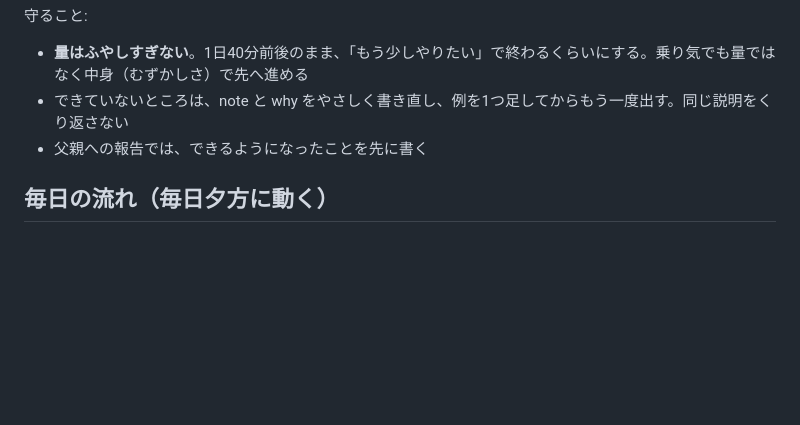
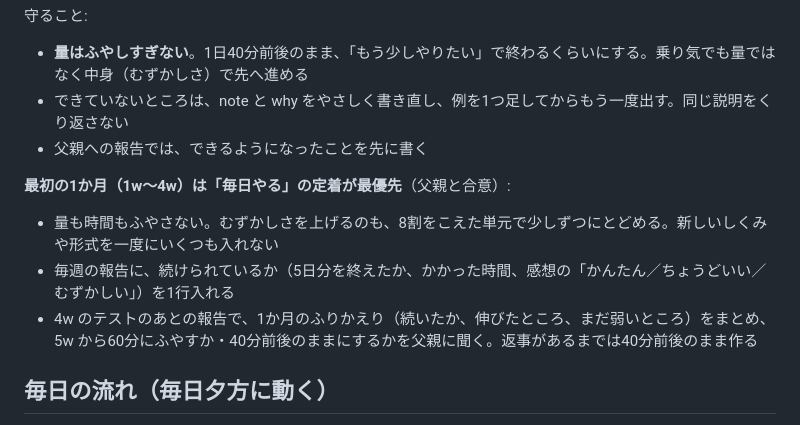
Before and after one commit to RyoNagamatsu/gakushu-note, a Markdown page: CLAUDE.md, the part around the change. Drawn GitHub-style; blank space fills up the shorter version.

Commit message:
最初の1か月は定着を最優先にし、4w後にふりかえって5wからの量を父親に確認する
Co-Authored-By: Claude Opus 5.5 <noreply@anthropic.com>
Claude-Session: https://claude.ai/code/session_01G5hmi6UFniiY1gACieWTp6

```diff
--- a/CLAUDE.md
+++ b/CLAUDE.md
@@ -56,6 +56,11 @@ ITEM のどれか:
 - できていないところは、note と why をやさしく書き直し、例を1つ足してからもう一度出す。同じ説明をくり返さない
 - 父親への報告では、できるようになったことを先に書く
 
+**最初の1か月（1w〜4w）は「毎日やる」の定着が最優先**（父親と合意）:
+- 量も時間もふやさない。むずかしさを上げるのも、8割をこえた単元で少しずつにとどめる。新しいしくみや形式を一度にいくつも入れない
+- 毎週の報告に、続けられているか（5日分を終えたか、かかった時間、感想の「かんたん／ちょうどいい／むずかしい」）を1行入れる
+- 4w のテストのあとの報告で、1か月のふりかえり（続いたか、伸びたところ、まだ弱いところ）をまとめ、5w から60分にふやすか・40分前後のままにするかを父親に聞く。返事があるまでは40分前後のまま作る
+
 ## 毎日の流れ（毎日夕方に動く）
 **カレンダーには合わせない。** 子どもは自分のペースでどんどん先へ進む（5日分を終えればテストが開き、テストを出せば次の週が開く。曜日や日付で開くことはない）。週IDは便宜上「前の週のID＋7日」にするだけで、実際の日付とは関係ない。「最新の週」＝ `weeks/index.json` の最後の週。
 1. 最新の週のテストが提出ずみで、まだ採点していなければ、下の「土曜テストの採点」をする
```
